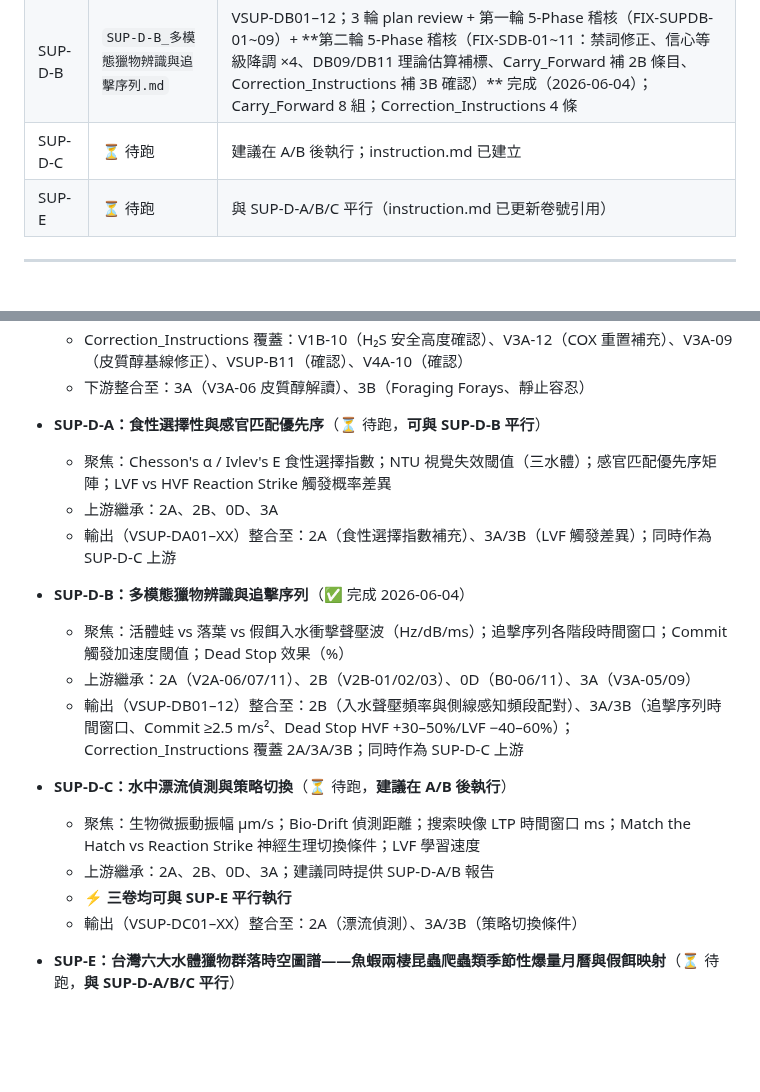
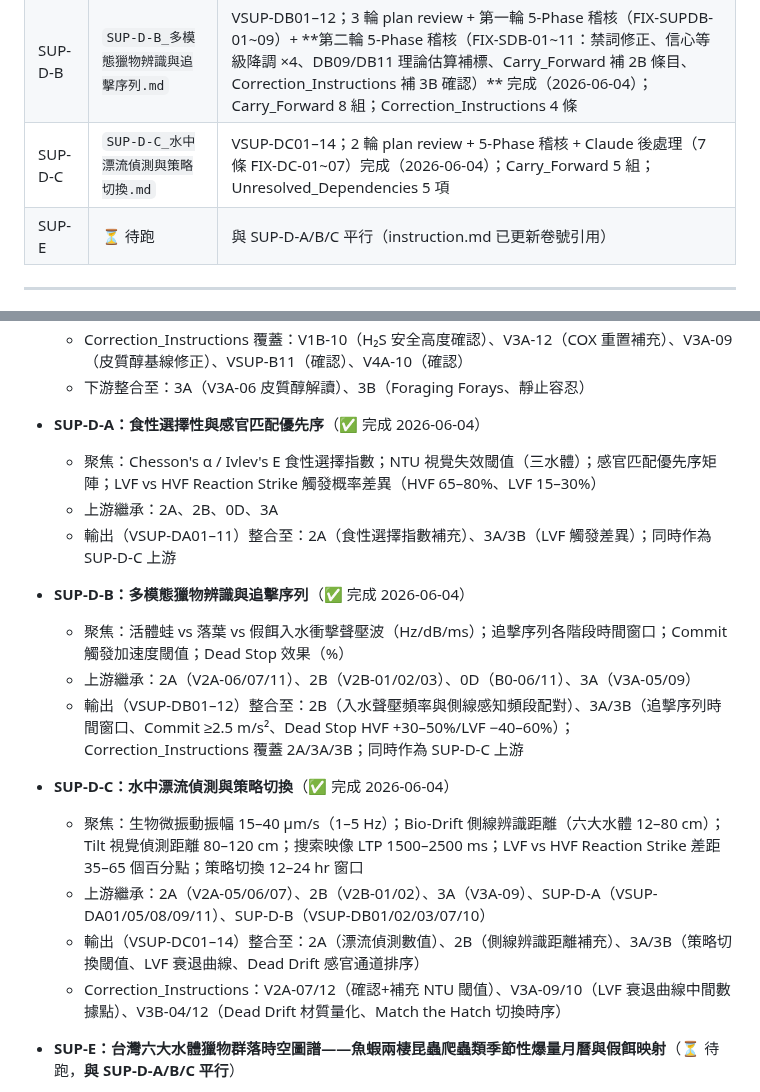
Before and after one commit to randy-liu/twbass, a Markdown page: README.md, 2 parts joined by grey strips. GitHub-like rendering; blank space fills up the shorter version.

```diff
--- a/README.md
+++ b/README.md
@@ -41,7 +41,7 @@ Zone-B（桃竹苗）已納入所有卷 instruction，v2 全面重跑中。三
 | SUP-C | `SUP-C_黑鱸毒區迴避實證與冒險覓食決策機制.md` | VSUP-C01–12；2 輪 plan review + 5-Phase 稽核 + Claude 後處理（FIX-SUPC-01~04：V-code 版本漂移標注、4A V4A-10 [確認] CI 補入）完成（2026-06-04） |
 | SUP-D-A | `SUP-D-A_食性選擇性與感官匹配優先序.md` | VSUP-DA01–11；2 輪 plan review + 5-Phase 稽核 + Claude 後處理（14 條 FIX-SDA-01~14）完成（2026-06-04）；Zone-B NTU 標注補入；Unresolved_Dependencies 補入 3 項 instruction 必列優先缺口 |
 | SUP-D-B | `SUP-D-B_多模態獵物辨識與追擊序列.md` | VSUP-DB01–12；3 輪 plan review + 第一輪 5-Phase 稽核（FIX-SUPDB-01~09）+ **第二輪 5-Phase 稽核（FIX-SDB-01~11：禁詞修正、信心等級降調 ×4、DB09/DB11 理論估算補標、Carry_Forward 補 2B 條目、Correction_Instructions 補 3B 確認）** 完成（2026-06-04）；Carry_Forward 8 組；Correction_Instructions 4 條 |
-| SUP-D-C | ⏳ 待跑 | 建議在 A/B 後執行；instruction.md 已建立 |
+| SUP-D-C | `SUP-D-C_水中漂流偵測與策略切換.md` | VSUP-DC01–14；2 輪 plan review + 5-Phase 稽核 + Claude 後處理（7 條 FIX-DC-01~07）完成（2026-06-04）；Carry_Forward 5 組；Unresolved_Dependencies 5 項 |
 | SUP-E | ⏳ 待跑 | 與 SUP-D-A/B/C 平行（instruction.md 已更新卷號引用） |
 
 ---
@@ -148,21 +148,21 @@ Zone-B（桃竹苗）已納入所有卷 instruction，v2 全面重跑中。三
   - Correction_Instructions 覆蓋：V1B-10（H₂S 安全高度確認）、V3A-12（COX 重置補充）、V3A-09（皮質醇基線修正）、VSUP-B11（確認）、V4A-10（確認）
   - 下游整合至：3A（V3A-06 皮質醇解讀）、3B（Foraging Forays、靜止容忍）
 
-- **SUP-D-A：食性選擇性與感官匹配優先序**（⏳ 待跑，**可與 SUP-D-B 平行**）
-  - 聚焦：Chesson's α / Ivlev's E 食性選擇指數；NTU 視覺失效閾值（三水體）；感官匹配優先序矩陣；LVF vs HVF Reaction Strike 觸發概率差異
+- **SUP-D-A：食性選擇性與感官匹配優先序**（✅ 完成 2026-06-04）
+  - 聚焦：Chesson's α / Ivlev's E 食性選擇指數；NTU 視覺失效閾值（三水體）；感官匹配優先序矩陣；LVF vs HVF Reaction Strike 觸發概率差異（HVF 65–80%、LVF 15–30%）
   - 上游繼承：2A、2B、0D、3A
-  - 輸出（VSUP-DA01–XX）整合至：2A（食性選擇指數補充）、3A/3B（LVF 觸發差異）；同時作為 SUP-D-C 上游
+  - 輸出（VSUP-DA01–11）整合至：2A（食性選擇指數補充）、3A/3B（LVF 觸發差異）；同時作為 SUP-D-C 上游
 
 - **SUP-D-B：多模態獵物辨識與追擊序列**（✅ 完成 2026-06-04）
   - 聚焦：活體蛙 vs 落葉 vs 假餌入水衝擊聲壓波（Hz/dB/ms）；追擊序列各階段時間窗口；Commit 觸發加速度閾值；Dead Stop 效果（%）
   - 上游繼承：2A（V2A-06/07/11）、2B（V2B-01/02/03）、0D（B0-06/11）、3A（V3A-05/09）
   - 輸出（VSUP-DB01–12）整合至：2B（入水聲壓頻率與側線感知頻段配對）、3A/3B（追擊序列時間窗口、Commit ≥2.5 m/s²、Dead Stop HVF +30–50%/LVF −40–60%）；Correction_Instructions 覆蓋 2A/3A/3B；同時作為 SUP-D-C 上游
 
-- **SUP-D-C：水中漂流偵測與策略切換**（⏳ 待跑，**建議在 A/B 後執行**）
-  - 聚焦：生物微振動振幅 μm/s；Bio-Drift 偵測距離；搜索映像 LTP 時間窗口 ms；Match the Hatch vs Reaction Strike 神經生理切換條件；LVF 學習速度
-  - 上游繼承：2A、2B、0D、3A；建議同時提供 SUP-D-A/B 報告
-  - ⚡ **三卷均可與 SUP-E 平行執行**
-  - 輸出（VSUP-DC01–XX）整合至：2A（漂流偵測）、3A/3B（策略切換條件）
+- **SUP-D-C：水中漂流偵測與策略切換**（✅ 完成 2026-06-04）
+  - 聚焦：生物微振動振幅 15–40 μm/s（1–5 Hz）；Bio-Drift 側線辨識距離（六大水體 12–80 cm）；Tilt 視覺偵測距離 80–120 cm；搜索映像 LTP 1500–2500 ms；LVF vs HVF Reaction Strike 差距 35–65 個百分點；策略切換 12–24 hr 窗口
+  - 上游繼承：2A（V2A-05/06/07）、2B（V2B-01/02）、3A（V3A-09）、SUP-D-A（VSUP-DA01/05/08/09/11）、SUP-D-B（VSUP-DB01/02/03/07/10）
+  - 輸出（VSUP-DC01–14）整合至：2A（漂流偵測數值）、2B（側線辨識距離補充）、3A/3B（策略切換閾值、LVF 衰退曲線、Dead Drift 感官通道排序）
+  - Correction_Instructions：V2A-07/12（確認+補充 NTU 閾值）、V3A-09/10（LVF 衰退曲線中間數據點）、V3B-04/12（Dead Drift 材質量化、Match the Hatch 切換時序）
 
 - **SUP-E：台灣六大水體獵物群落時空圖譜——魚蝦兩棲昆蟲爬蟲類季節性爆量月曆與假餌映射**（⏳ 待跑，**與 SUP-D-A/B/C 平行**）
   - 聚焦：台灣六大水體 × 北中南三區 × 12 個月的獵物爆量月曆；五大獵物類群（魚、甲殼類、兩棲類、水生昆蟲、爬蟲）；北美 Hatch Equivalent 台灣化對應；OFT 切換豐度閾值（Q6）；假餌映射建議
```
Also changed, not shown: PATCH_NOTES.md (+47 -0 lines), SUP-D-C_水中漂流偵測與策略切換.md (added, +190 -0 lines).
